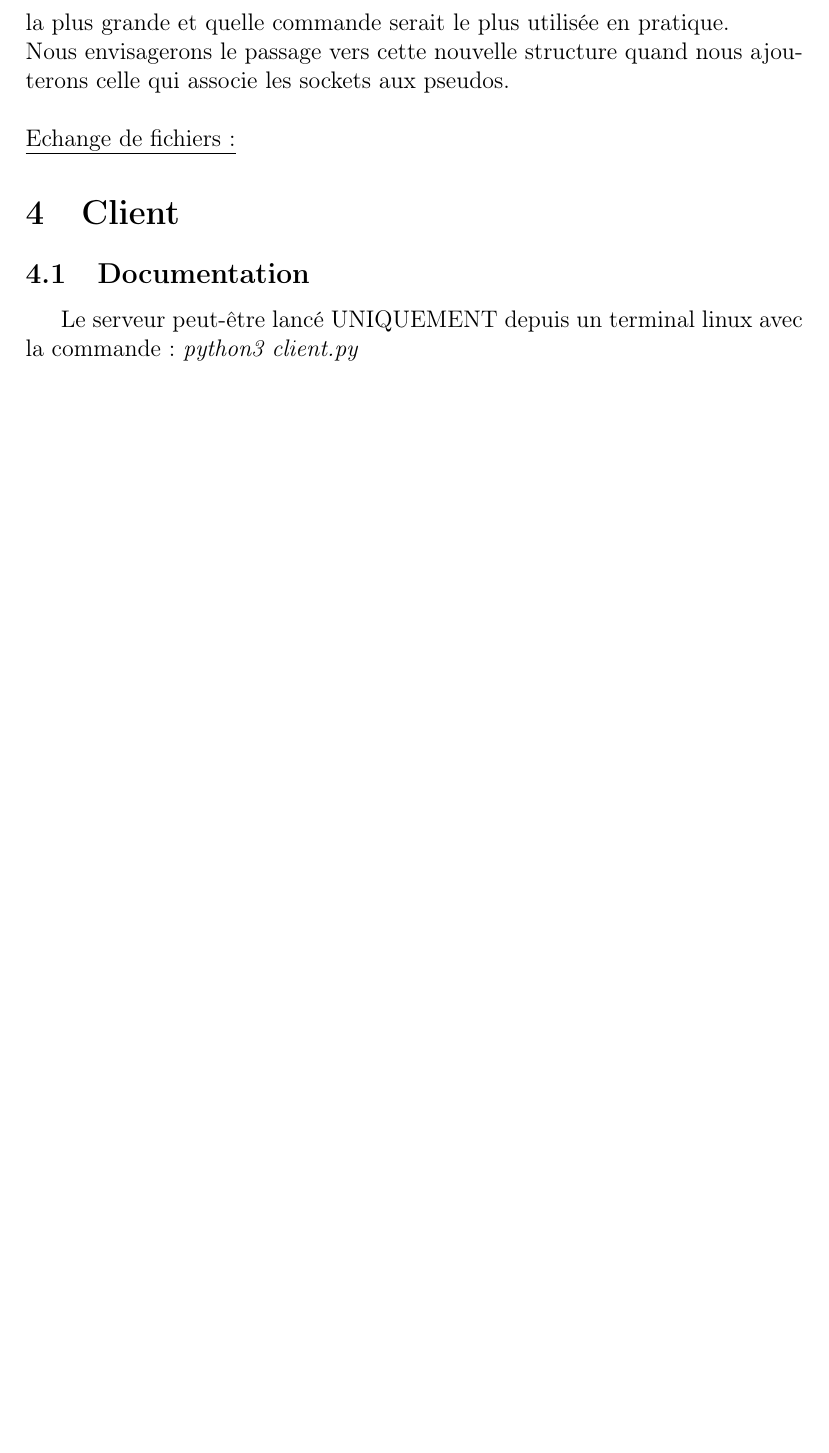
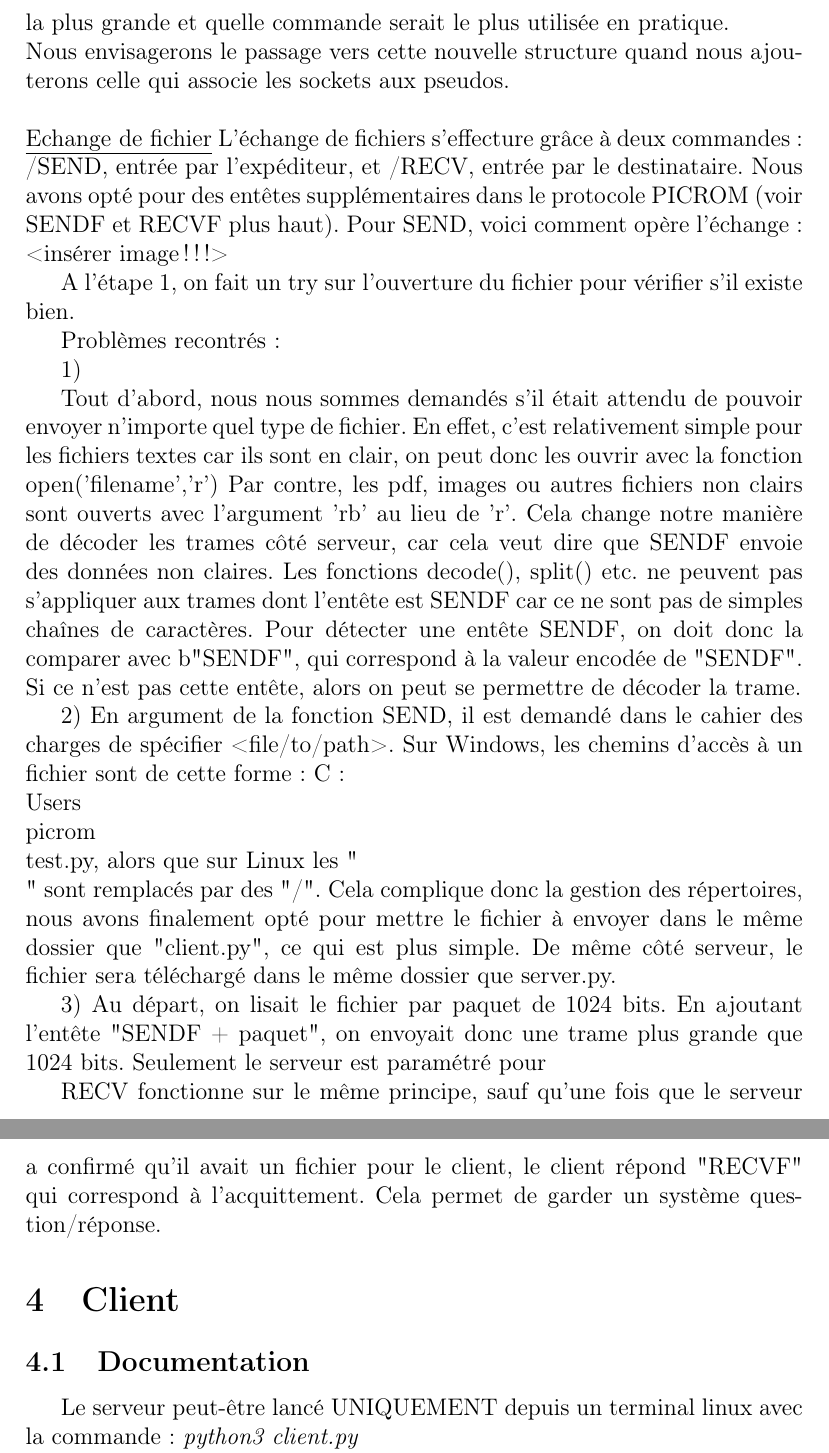
Before and after one commit to llachiver/IRC_python, a LaTeX paper (Rapport/Rapport.tex): part of page 8 of 9 before the commit and two parts of pages 8 and 9 of 11 after it, the two joined at a grey line, cut so that both start at the same text, the shorter picture padded with empty space. Compiled offline with pdfLaTeX.

Commit message:
rapport + sync between serv and client

```diff
--- a/Rapport/Rapport.tex
+++ b/Rapport/Rapport.tex
@@ -241,7 +241,38 @@ le plus utilisée en pratique.
 associe les sockets aux pseudos.
 \\
 
-\noindent{\underline{Echange de fichiers:}}
+\noindent{\underline{Echange de fichier}
+L'échange de fichiers s'effecture grâce à deux commandes : /SEND, entrée par l'expéditeur, et /RECV, entrée par le destinataire.
+Nous avons opté pour des entêtes supplémentaires dans le protocole PICROM (voir SENDF et RECVF plus haut).
+Pour SEND, voici comment opère l'échange :
+<insérer image !!!>
+
+A l'étape 1, on fait un try sur l'ouverture du fichier pour vérifier s'il existe bien.
+
+Problèmes recontrés :
+
+1)
+
+Tout d'abord, nous nous sommes demandés s'il était attendu de pouvoir envoyer n'importe quel type de fichier.
+En effet, c'est relativement simple pour les fichiers textes car ils sont en clair, on peut donc les ouvrir avec la fonction open('filename','r')
+Par contre, les pdf, images ou autres fichiers non clairs sont ouverts avec l'argument 'rb' au lieu de 'r'.
+Cela change notre manière de décoder les trames côté serveur, car cela veut dire que SENDF envoie des données non claires.
+Les fonctions decode(), split() etc. ne peuvent pas s'appliquer aux trames dont l'entête est SENDF car ce ne sont pas de simples chaînes de caractères.
+Pour détecter une entête SENDF, on doit donc la comparer avec b"SENDF", qui correspond à la valeur encodée de "SENDF". Si ce n'est pas cette entête, alors on peut se permettre de décoder la trame.
+
+2)
+En argument de la fonction SEND, il est demandé dans le cahier des charges de spécifier <file/to/path>.
+Sur Windows, les chemins d'accès à un fichier sont de cette forme : C:\\Users\\picrom\\test.py, alors que sur Linux les "\\" sont remplacés par des "/".
+Cela complique donc la gestion des répertoires, nous avons finalement opté pour mettre le fichier à envoyer dans le même dossier que "client.py", ce qui est plus simple.
+De même côté serveur, le fichier sera téléchargé dans le même dossier que server.py.
+
+3)
+Au départ, on lisait le fichier par paquet de 1024 bits. En ajoutant l'entête "SENDF + paquet", on envoyait donc une trame plus grande que 1024 bits.
+Seulement le serveur est paramétré pour
+
+RECV fonctionne sur le même principe, sauf qu'une fois que le serveur a confirmé qu'il avait un fichier pour le client, le client répond "RECVF" qui correspond à l'acquittement.
+Cela permet de garder un système question/réponse.
+
 
 \section{Client}
 
```
Also changed, not shown: Rapport/Rapport.tex (11 more changed lines), 2 other files.
